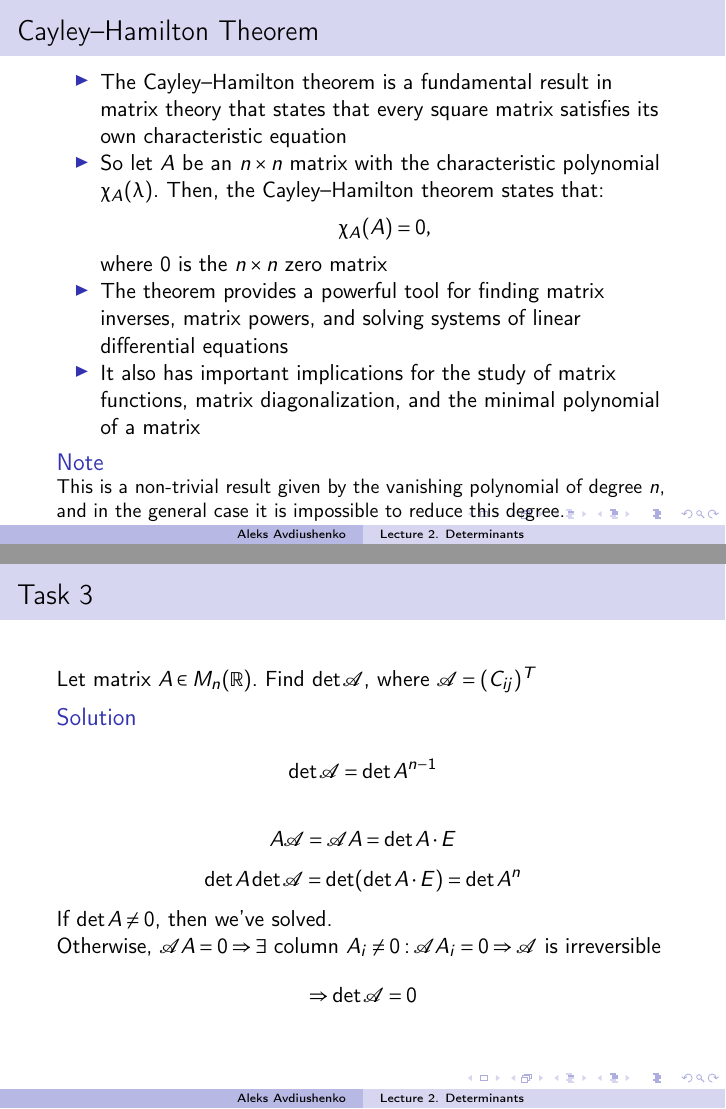
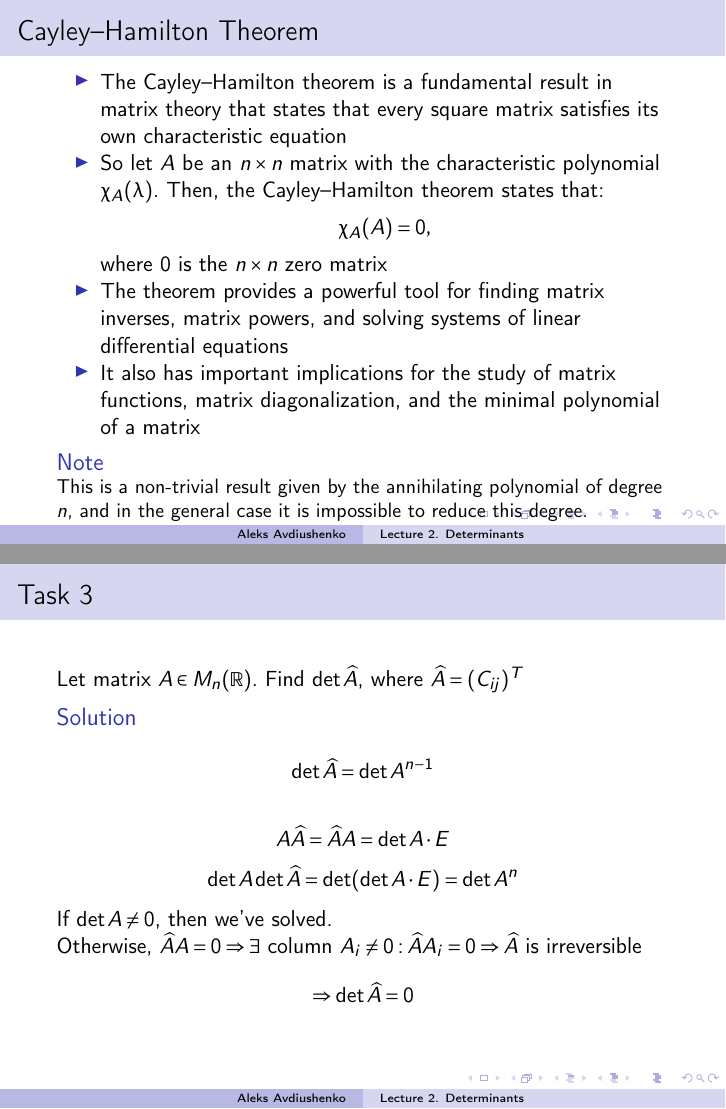
Before and after one commit to avalur/math_for_ds, LaTeX slides (week02_determinants/determinants.tex): pages 49 and 58 of 58, joined at a grey line. The pictures show the PDF file week02_determinants/determinants.pdf that the author committed with the source.

Commit message:
Rename vanishing polynomials

```diff
--- a/week02_determinants/determinants.tex
+++ b/week02_determinants/determinants.tex
@@ -694,7 +694,7 @@
 
   \pause
   \begin{block}{Note}
-    \small This is a non-trivial result given by the vanishing polynomial
+    \small This is a non-trivial result given by the annihilating polynomial
     of degree $n$, and in the general case it is impossible
     to reduce this degree.
   \end{block}
@@ -759,22 +759,22 @@
 
 
 \begin{frame}{Task 3}
-  Let matrix $A \in M_n(\mathbb{R})$. Find $\det \mathcal{A}$,
-  where $\mathcal{A} = (C_{ij})^T$
+  Let matrix $A \in M_n(\mathbb{R})$. Find $\det \widehat{A}$,
+  where $\widehat{A} = (C_{ij})^T$
 
   \pause
   \begin{block}{Solution}
     \pause
-    $$\det \mathcal{A} = \det A^{n-1}$$
+    $$\det \widehat{A} = \det A^{n-1}$$
 
     \pause
-    $$A\mathcal{A} = \mathcal{A} A = \det A \cdot E $$
-    $$\det A \det\mathcal{A} = \det (\det A \cdot E ) = \det A^n$$
+    $$A\widehat{A} = \widehat{A} A = \det A \cdot E $$
+    $$\det A \det\widehat{A} = \det (\det A \cdot E ) = \det A^n$$
     If $\det A \neq 0$, then we've solved.
 
-    Otherwise, $\mathcal{A} A = 0 \Rightarrow \exists$ column
-    $A_i \neq 0: \mathcal{A} A_i = 0 \Rightarrow \mathcal{A}$ is irreversible
-    $$ \Rightarrow \det \mathcal{A} = 0$$
+    Otherwise, $\widehat{A} A = 0 \Rightarrow \exists$ column
+    $A_i \neq 0: \widehat{A} A_i = 0 \Rightarrow \widehat{A}$ is irreversible
+    $$ \Rightarrow \det \widehat{A} = 0$$
   \end{block}
 \end{frame}
 
```
Also changed, not shown: week01_lin_eq_and_matrices/lin_eq_matrices.tex (+5 -5 lines), week04_linear_transformations/linear_transformations.tex (+2 -2 lines), week01_lin_eq_and_matrices/lin_eq_matrices.pdf, week02_determinants/determinants.pdf, week04_linear_transformations/linear_transformations.pdf.
